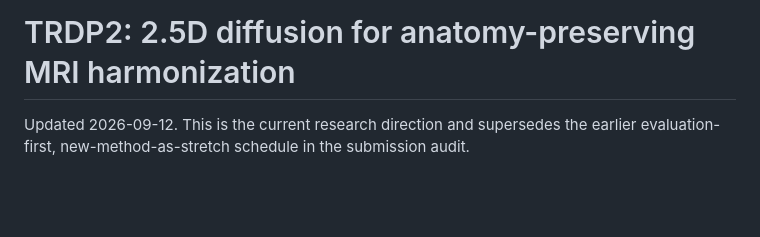
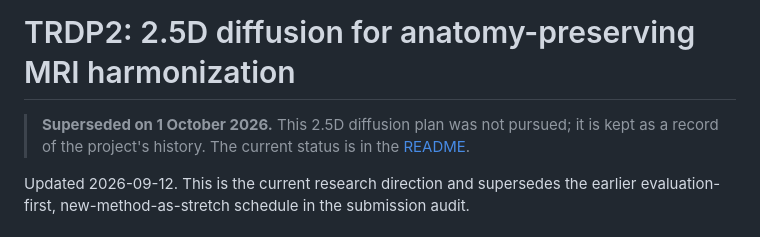
Before and after one commit to muqsitamir/HarmonIt, a Markdown page: documentation/TRDP2_PLAN.md, the part around the change. Rendered like a GitHub page; blank space fills up the shorter version.

```diff
--- a/documentation/TRDP2_PLAN.md
+++ b/documentation/TRDP2_PLAN.md
@@ -1,4 +1,8 @@
 # TRDP2: 2.5D diffusion for anatomy-preserving MRI harmonization
+
+> **Superseded on 1 October 2026.** This 2.5D diffusion plan was not pursued; it is
+> kept as a record of the project's history. The current status is in the
+> [README](../README.md#research-roadmap).
 
 Updated 2026-09-12. This is the current research direction and supersedes the
 earlier evaluation-first, new-method-as-stretch schedule in the submission audit.
```
Also changed, not shown: README.md (+12 -13 lines), documentation/SUBMISSION_GAP_REPORT.md (+3 -0 lines).
